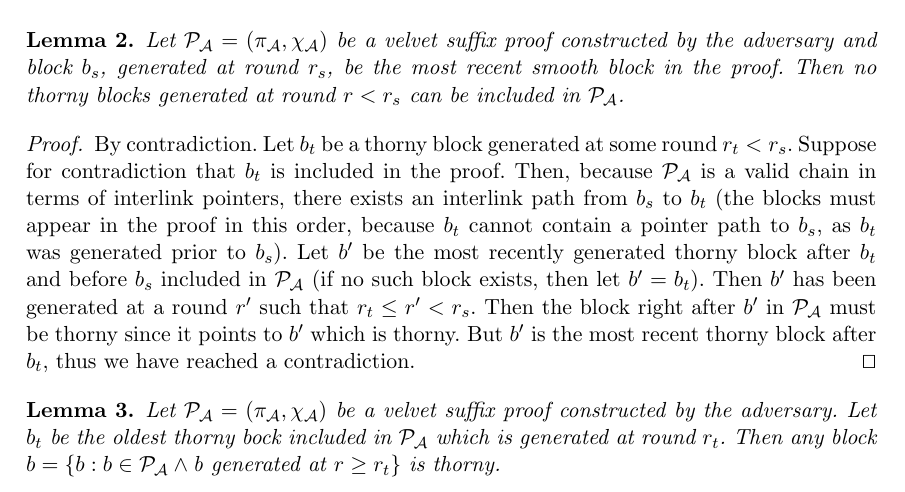
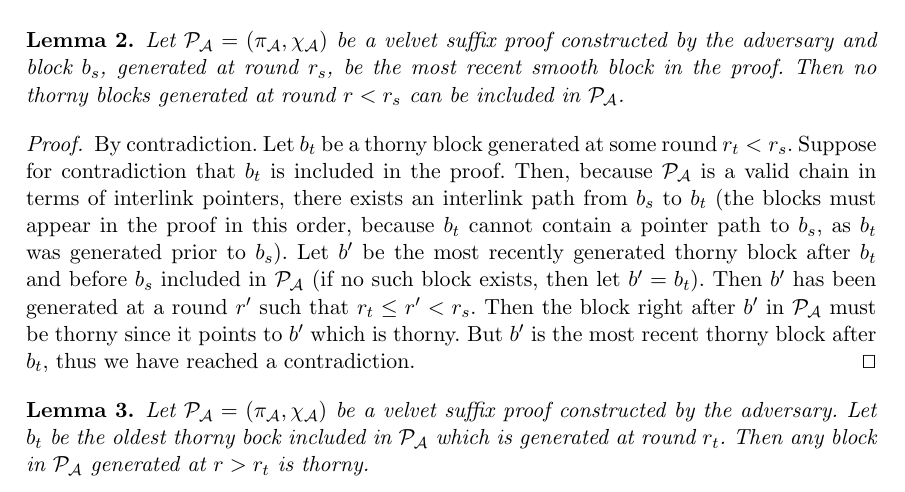
Before and after one commit to decrypto-org/nipopow-velvet, a LaTeX thesis (main.tex, which reads construction.tex): part of page 14 of 27, cut so that both start at the same text. Compiled offline with pdfLaTeX.

Commit message:
Fix set notation in thorny-after-thorny lem stmnt

```diff
--- a/construction.tex
+++ b/construction.tex
@@ -54,7 +54,7 @@ By contradiction. Let $b_t$ be a thorny block generated at some round $r_t < r_s
 \end{proof}
 
 \begin{lemma}
-	Let $\mathcal{P_A} = (\pi_\mathcal{A}, \chi_\mathcal{A})$ be a velvet suffix proof constructed by the adversary. Let $b_t$ be the oldest thorny bock included in $\mathcal{P_A}$ which is generated at round $r_t$. Then any block $b = \{b: b \in \mathcal{P_A} \wedge \text{b generated at }r \geq r_t \}$ is thorny.
+	Let $\mathcal{P_A} = (\pi_\mathcal{A}, \chi_\mathcal{A})$ be a velvet suffix proof constructed by the adversary. Let $b_t$ be the oldest thorny bock included in $\mathcal{P_A}$ which is generated at round $r_t$. Then any block in $\mathcal{P_A}$ generated at $r > r_t$ is thorny.
 	\label{lemm:thorny_after_thorny}
 \end{lemma}
 \begin{proof}
```
